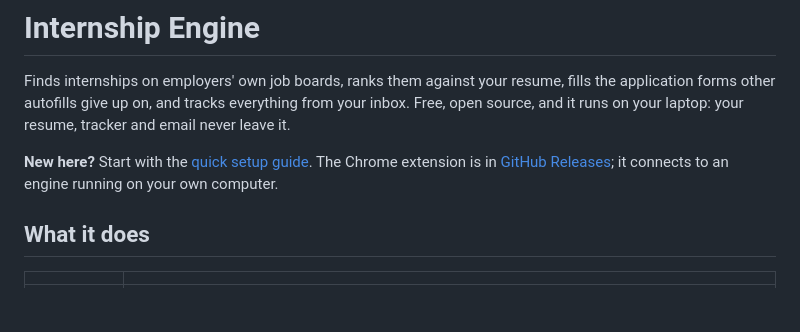
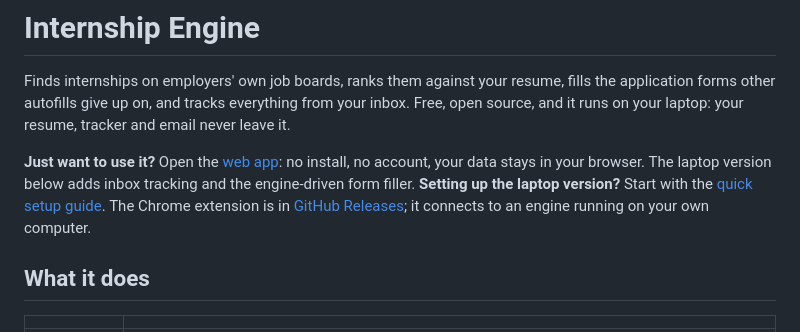
Before and after one commit to omar-colab/internship-engine, a Markdown page: README.md, the part around the change. Drawn GitHub-style; blank space fills up the shorter version.

Commit message:
README: lead with the web app

```diff
--- a/README.md
+++ b/README.md
@@ -4,7 +4,7 @@ Finds internships on employers' own job boards, ranks them against your resume,
 other autofills give up on, and tracks everything from your inbox. Free, open source, and it runs on your laptop:
 your resume, tracker and email never leave it.
 
-**New here?** Start with the [quick setup guide](#set-up). The Chrome extension is in [GitHub Releases](https://github.com/omar-colab/internship-engine/releases/latest); it connects to an engine running on your own computer.
+**Just want to use it?** Open the [web app](https://omar-colab.github.io/internship-engine/app/): no install, no account, your data stays in your browser. The laptop version below adds inbox tracking and the engine-driven form filler. **Setting up the laptop version?** Start with the [quick setup guide](#set-up). The Chrome extension is in [GitHub Releases](https://github.com/omar-colab/internship-engine/releases/latest); it connects to an engine running on your own computer.
 
 ## What it does
 
```
